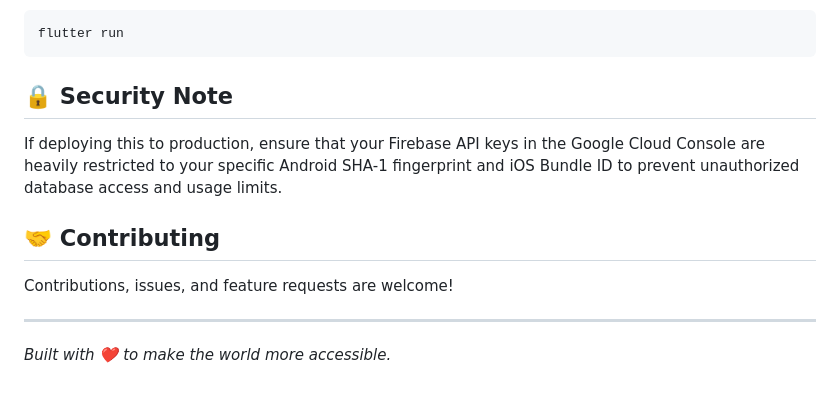
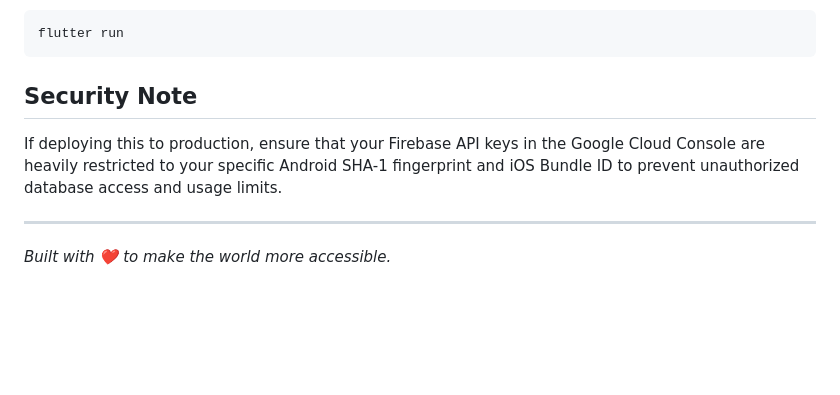
Before and after one commit to Afia-Ali/drishti_app, a Markdown page: README.md, the part around one of its changes. Drawn GitHub-style; blank space fills up the shorter version.

```diff
--- a/README.md
+++ b/README.md
@@ -118,13 +118,9 @@ flutter run
 
 
 
-## 🔒 Security Note
+## Security Note
 
 If deploying this to production, ensure that your Firebase API keys in the Google Cloud Console are heavily restricted to your specific Android SHA-1 fingerprint and iOS Bundle ID to prevent unauthorized database access and usage limits.
-
-## 🤝 Contributing
-
-Contributions, issues, and feature requests are welcome!
 
 ---
 
```
Also changed, not shown: other parts of README.md (+7 -7 lines).
